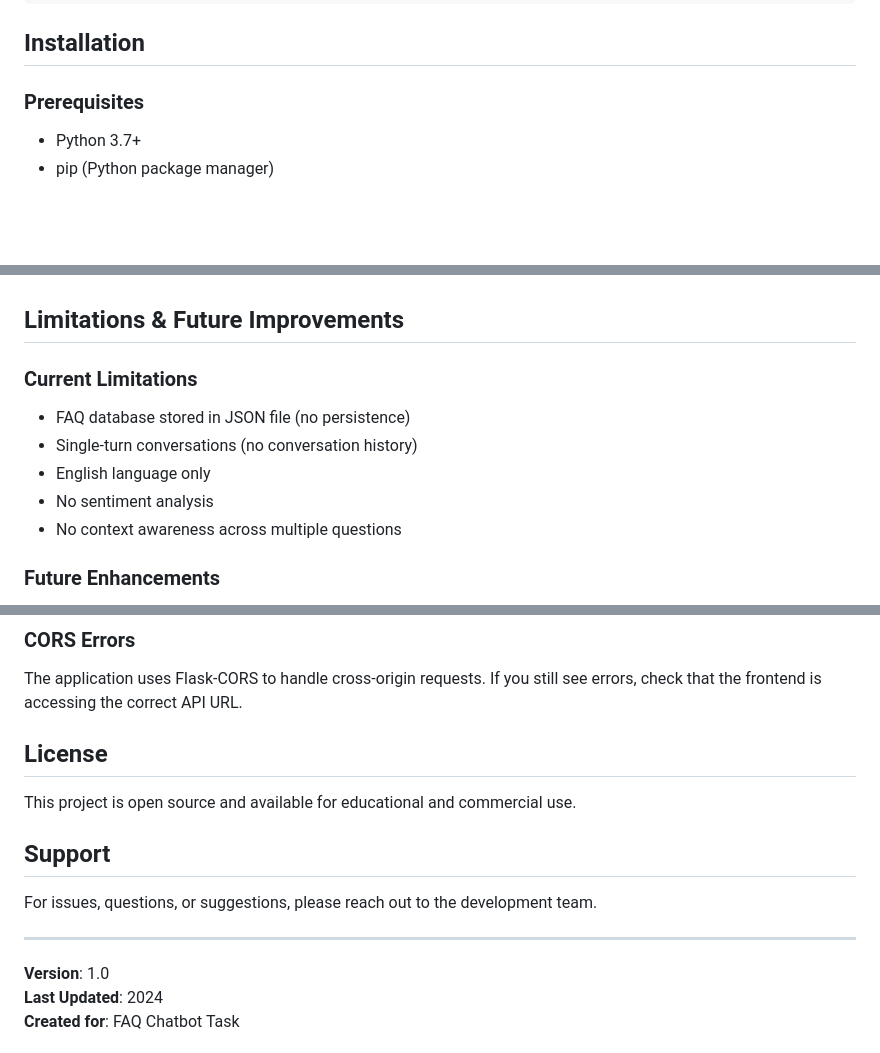
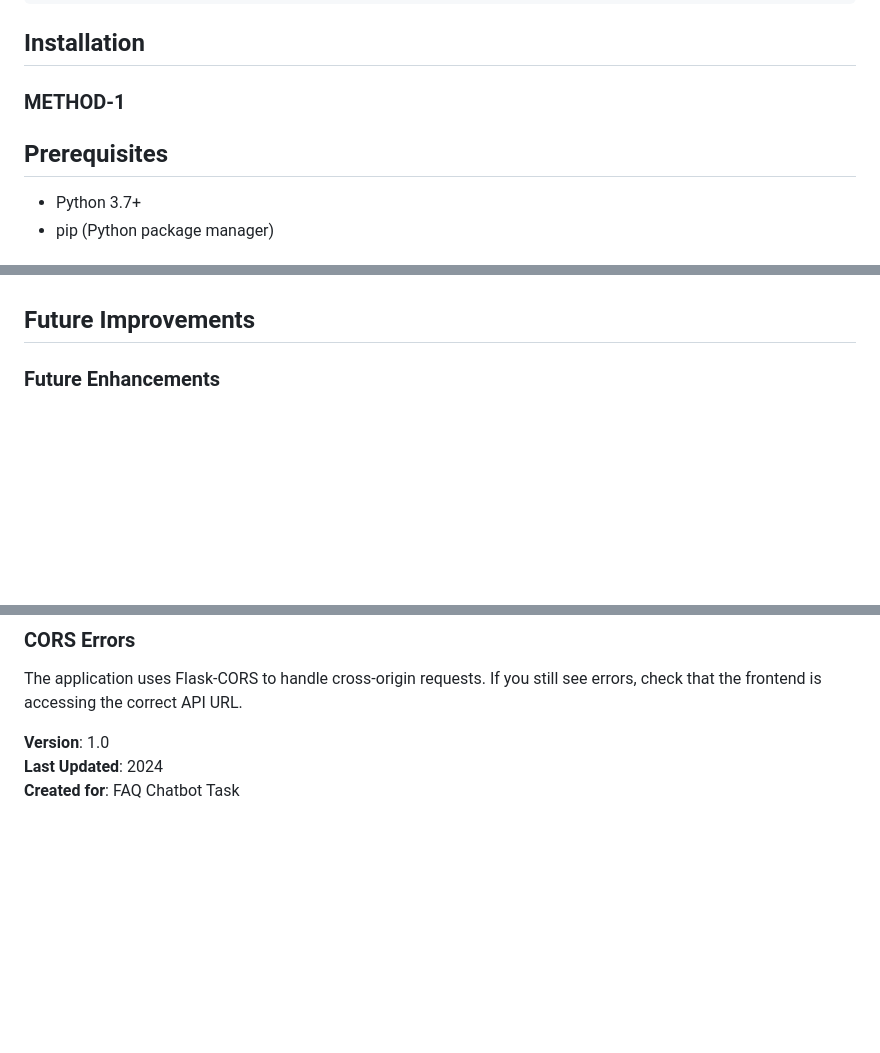
Before and after one commit to Fiza0910/CodeAlpha_Chatbot-For-FAQs, a Markdown page: README.md, 3 parts joined by grey strips. Drawn GitHub-style; blank space fills up the shorter version.

```diff
--- a/README.md
+++ b/README.md
@@ -34,7 +35,8 @@ code_alpha_chatbotForFAQ/
 
 ## Installation
 
-### Prerequisites
+### METHOD-1
+## Prerequisites
 
 - Python 3.7+
 - pip (Python package manager)
@@ -254,15 +193,7 @@ app.run(debug=True, port=8000)  # Change from 5000 to 8000
 - **NLP**: NLTK (Natural Language Toolkit)
 - **Similarity**: Cosine Similarity (TF-IDF concept)
 
-## Limitations & Future Improvements
-
-### Current Limitations
-
-- FAQ database stored in JSON file (no persistence)
-- Single-turn conversations (no conversation history)
-- English language only
-- No sentiment analysis
-- No context awareness across multiple questions
+##  Future Improvements
 
 ### Future Enhancements
 
@@ -303,15 +234,6 @@ nltk.download('all')
 
 The application uses Flask-CORS to handle cross-origin requests. If you still see errors, check that the frontend is accessing the correct API URL.
 
-## License
-
-This project is open source and available for educational and commercial use.
-
-## Support
-
-For issues, questions, or suggestions, please reach out to the development team.
-
----
 
 **Version**: 1.0
 **Last Updated**: 2024
```
Also changed, not shown: other parts of README.md (+19 -81 lines).
